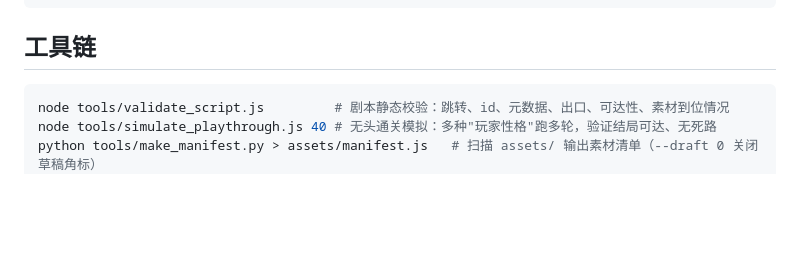
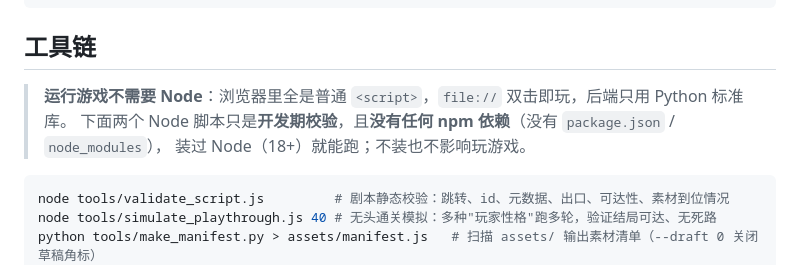
Before and after one commit to MainRedstoner/escape-a-, a Markdown page: README.md, the part around the change. GitHub-like rendering; blank space fills up the shorter version.

Commit message:
docs: 说明 Node 只用于开发期校验，运行时零依赖

````diff
--- a/README.md
+++ b/README.md
@@ -65,6 +65,10 @@ PLAN.md               重做路线图
 
 ## 工具链
 
+> **运行游戏不需要 Node**：浏览器里全是普通 `<script>`，`file://` 双击即玩，后端只用 Python 标准库。
+> 下面两个 Node 脚本只是**开发期校验**，且**没有任何 npm 依赖**（没有 `package.json` / `node_modules`），
+> 装过 Node（18+）就能跑；不装也不影响玩游戏。
+
 ```bash
 node tools/validate_script.js         # 剧本静态校验：跳转、id、元数据、出口、可达性、素材到位情况
 node tools/simulate_playthrough.js 40 # 无头通关模拟：多种"玩家性格"跑多轮，验证结局可达、无死路
````
Also changed, not shown: AGENTS.md (+1 -1 lines).
